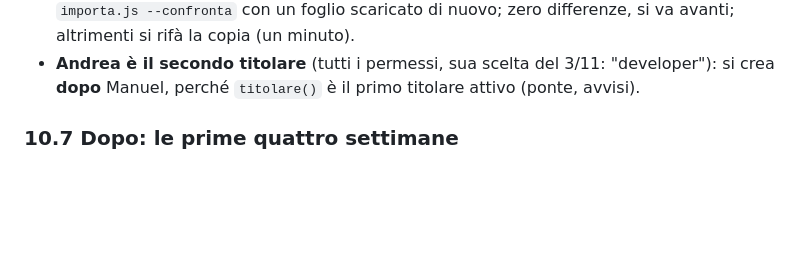
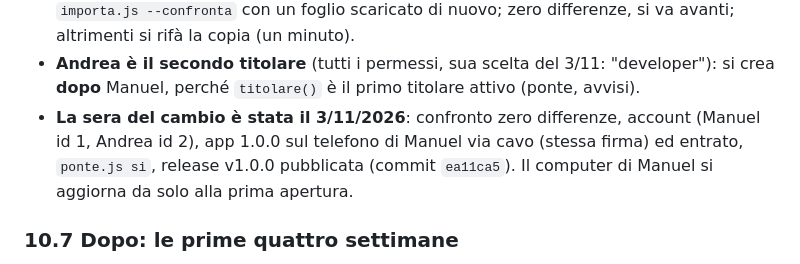
Before and after one commit to postagaspa-star/wisper, a Markdown page: docs/gestionale/fase8.md, the part around the change. GitHub-like rendering; blank space fills up the shorter version.

```diff
--- a/docs/gestionale/fase8.md
+++ b/docs/gestionale/fase8.md
@@ -1108,6 +1108,9 @@ lui ("la prova la facciamo quando abbiamo tutto, con il prodotto finito"), §10.
   --confronta` con un foglio scaricato di nuovo; zero differenze, si va avanti; altrimenti si rifà la copia (un minuto).
 - **Andrea è il secondo titolare** (tutti i permessi, sua scelta del 3/11: "developer"): si crea **dopo** Manuel, perché
   `titolare()` è il primo titolare attivo (ponte, avvisi).
+- **La sera del cambio è stata il 3/11/2026**: confronto zero differenze, account (Manuel id 1, Andrea id 2), app 1.0.0
+  sul telefono di Manuel via cavo (stessa firma) ed entrato, `ponte.js si`, release v1.0.0 pubblicata (commit `ea11ca5`).
+  Il computer di Manuel si aggiorna da solo alla prima apertura.
 
 ### 10.7 Dopo: le prime quattro settimane
 
```
Also changed, not shown: DIARIO.md (+19 -0 lines), README.md (+7 -3 lines).
